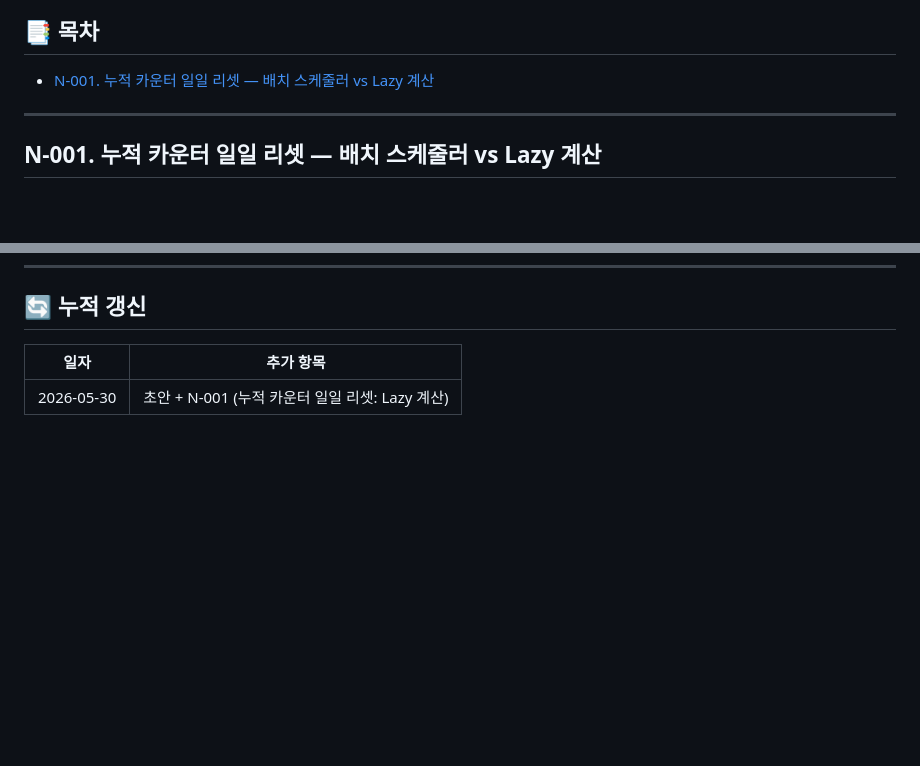
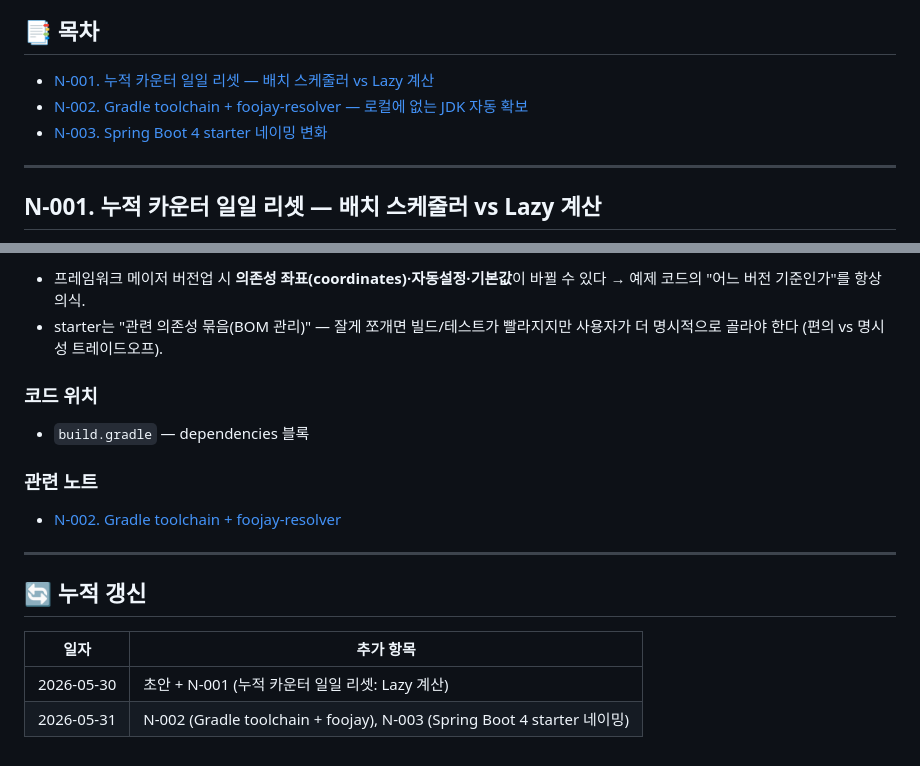
Before and after one commit to Goospel/booktimer, a Markdown page: claude-docs/learning-notes.md, 2 parts joined by grey strips. Drawn GitHub-style; blank space fills up the shorter version.

```diff
--- a/claude-docs/learning-notes.md
+++ b/claude-docs/learning-notes.md
@@ -6,6 +6,8 @@
 ## 📑 목차
 
 - [N-001. 누적 카운터 일일 리셋 — 배치 스케줄러 vs Lazy 계산](#n-001-누적-카운터-일일-리셋--배치-스케줄러-vs-lazy-계산)
+- [N-002. Gradle toolchain + foojay-resolver — 로컬에 없는 JDK 자동 확보](#n-002-gradle-toolchain--foojay-resolver--로컬에-없는-jdk-자동-확보)
+- [N-003. Spring Boot 4 starter 네이밍 변화](#n-003-spring-boot-4-starter-네이밍-변화)
 
 ---
 
@@ -63,5 +128,19 @@ BookTimer의 핵심은 "매일 목표 시간이 +증가값 되고, 안 읽은
+- 프레임워크 메이저 버전업 시 **의존성 좌표(coordinates)·자동설정·기본값**이 바뀔 수 있다 → 예제 코드의 "어느 버전 기준인가"를 항상 의식.
+- starter는 "관련 의존성 묶음(BOM 관리)" — 잘게 쪼개면 빌드/테스트가 빨라지지만 사용자가 더 명시적으로 골라야 한다 (편의 vs 명시성 트레이드오프).
+
+### 코드 위치
+
+- `build.gradle` — dependencies 블록
+
+### 관련 노트
+
+- [N-002. Gradle toolchain + foojay-resolver](#n-002-gradle-toolchain--foojay-resolver--로컬에-없는-jdk-자동-확보)
+
+---
+
 ## 🔄 누적 갱신
 
 | 일자 | 추가 항목 |
 |---|---|
 | 2026-05-30 | 초안 + N-001 (누적 카운터 일일 리셋: Lazy 계산) |
+| 2026-05-31 | N-002 (Gradle toolchain + foojay), N-003 (Spring Boot 4 starter 네이밍) |
```
Also changed, not shown: other parts of claude-docs/learning-notes.md (+63 -0 lines).
